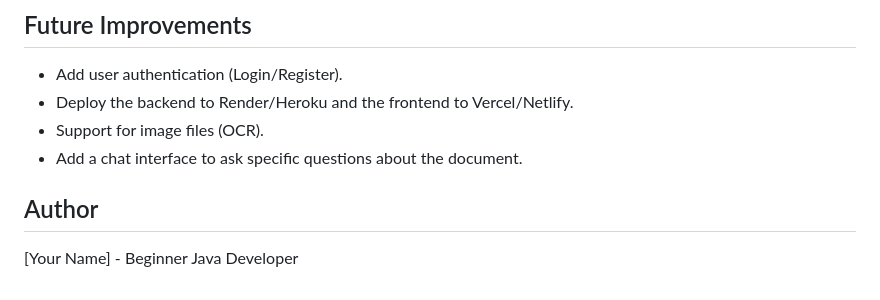
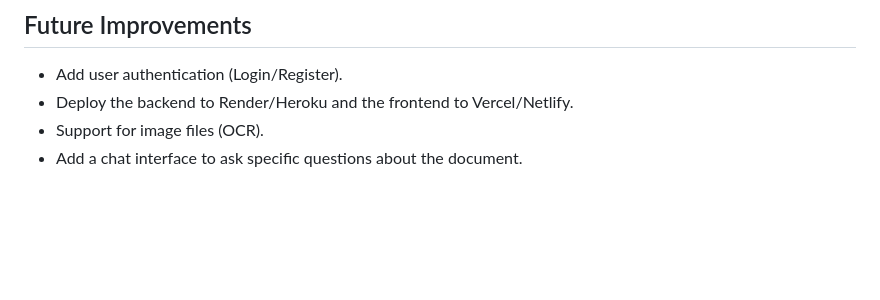
Before and after one commit to ash1sh-gupta/AI-Document-Assistant, a Markdown page: README.md, the part around the change. Drawn GitHub-style; blank space fills up the shorter version.

```diff
--- a/README.md
+++ b/README.md
@@ -142,6 +142,3 @@ git push -u origin main
 *   Deploy the backend to Render/Heroku and the frontend to Vercel/Netlify.
 *   Support for image files (OCR).
 *   Add a chat interface to ask specific questions about the document.
-
-## Author
-[Your Name] - Beginner Java Developer
```
